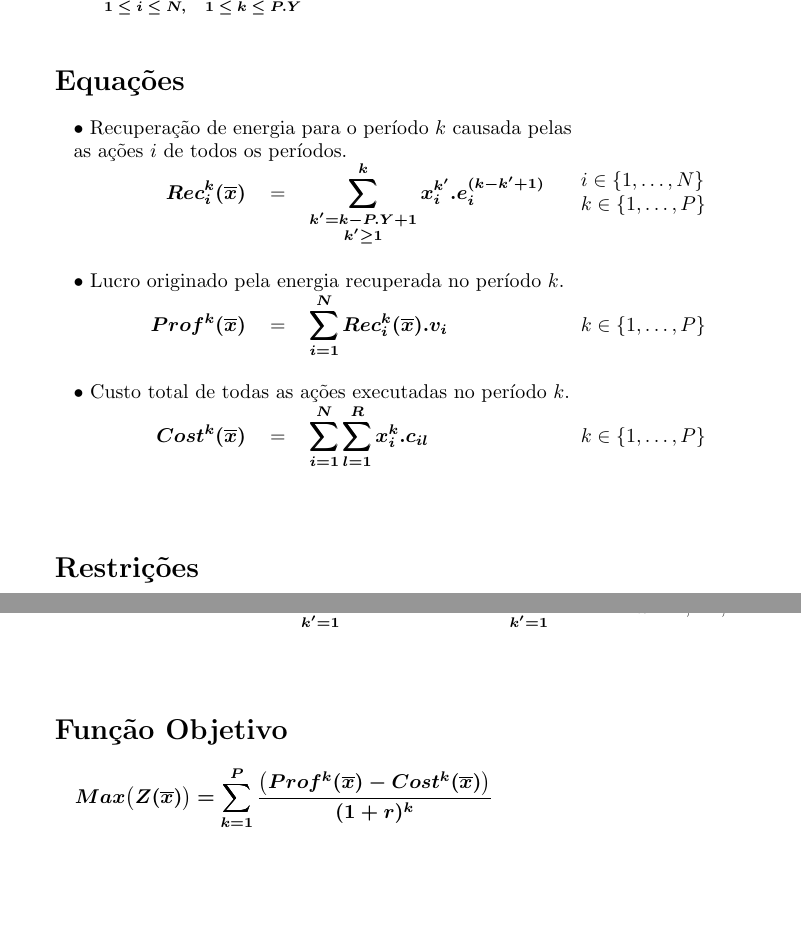
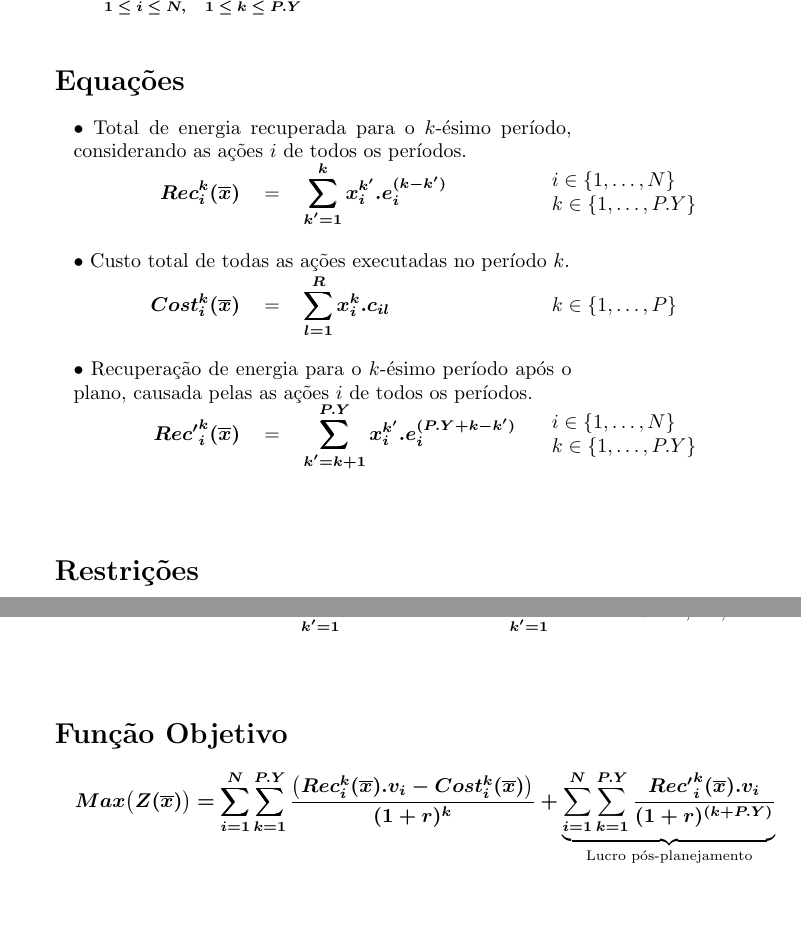
Before and after one commit to marcosbaroni/mkp-thesis, a LaTeX document (doc/defs/dmkp.tex): two parts of pages 2 and 3 of 3, joined at a grey line, cut so that both start at the same text. Compiled offline with pdfLaTeX.

Commit message:
Reorganização da definição matemática.

```diff
--- a/doc/defs/dmkp.tex
+++ b/doc/defs/dmkp.tex
@@ -168,20 +168,20 @@
 
 \begin{equacoes}
     \equacao
-	  {Recuperação de energia para o período $k$ causada pelas as ações $i$ de todos os períodos.}
+	  {Total de energia recuperada para o $k$-ésimo período, considerando as ações $i$ de todos os períodos.}
 	  {Rec_{i}^{k}(\overline{x})}
-	  {\sum_{\substack{k' = k-P.Y+1 \\ k' \geq 1}}^{k} x_i^{k'} . e_i^{(k-k'+1)}}
-	  { $i \in \{1, \ldots, N\}$ \\ $k \in \{1, \ldots, P\}$ }
+	  {\sum_{k'=1}^{k} x_i^{k'} . e_i^{(k-k')}}
+	  { $i \in \{1, \ldots, N\}$ \\ $k \in \{1, \ldots, P.Y\}$ }
 	\equacao
-	  {Lucro originado pela energia recuperada no período $k$.}
-	  {Prof^k(\overline{x})}
-	  {\sum_{i=1}^N Rec_{i}^k(\overline{x}) . v_i}
+	  {Custo total de todas as ações executadas no período $k$.}
+	  {Cost_i^k(\overline{x})}
+	  {\sum_{l=1}^R x_i^k . c_{il}}
 	  { $k \in \{1, \ldots, P\}$}
 	\equacao
-	  {Custo total de todas as ações executadas no período $k$.}
-	  {Cost^k(\overline{x})}
-	  {\sum_{i=1}^N \sum_{l=1}^R x_i^k . c_{il}}
-	  { $k \in \{1, \ldots, P\}$}
+	  {Recuperação de energia para o $k$-ésimo  período após o plano, causada pelas as ações $i$ de todos os períodos.}
+	  {{Rec'}_{i}^k(\overline{x})}
+	  {\sum_{k'=k+1}^{P.Y} x_i^{k'} . e_i^{(P.Y+k-k')}}
+	  { $i \in \{1, \ldots, N\}$ \\ $k \in \{1, \ldots, P.Y\}$ }
 \end{equacoes}
 
 \topico{Restrições}
@@ -265,10 +265,19 @@
   \nonumber
     \bm{
 	  Max \big(Z(\overline{x})\big) =
-	    \sum_{k=1}^P
+	    \sum_{i=1}^N
+	    \sum_{k=1}^{P.Y}
 	    \frac
-		  {\big( Prof^k(\overline{x}) - Cost^k(\overline{x}) \big)}
+		  {\big( Rec_i^k(\overline{x}).v_i - Cost_i^k(\overline{x}) \big)}
 	      {(1+r)^k}
+		+
+	    \underbrace{
+	    \sum_{i=1}^N
+	    \sum_{k=1}^{P.Y}
+	    \frac
+		  {{Rec'}_i^k(\overline{x}).v_i}
+	      {(1+r)^{(k+P.Y)}}
+		}_{\text{Lucro pós-planejamento}}
 	}
   \label{eq:budget}
 \end{equation}
```
Also changed, not shown: doc/defs/dmkp.pdf, doc/defs/knap-v3.pdf, 5 other files.
